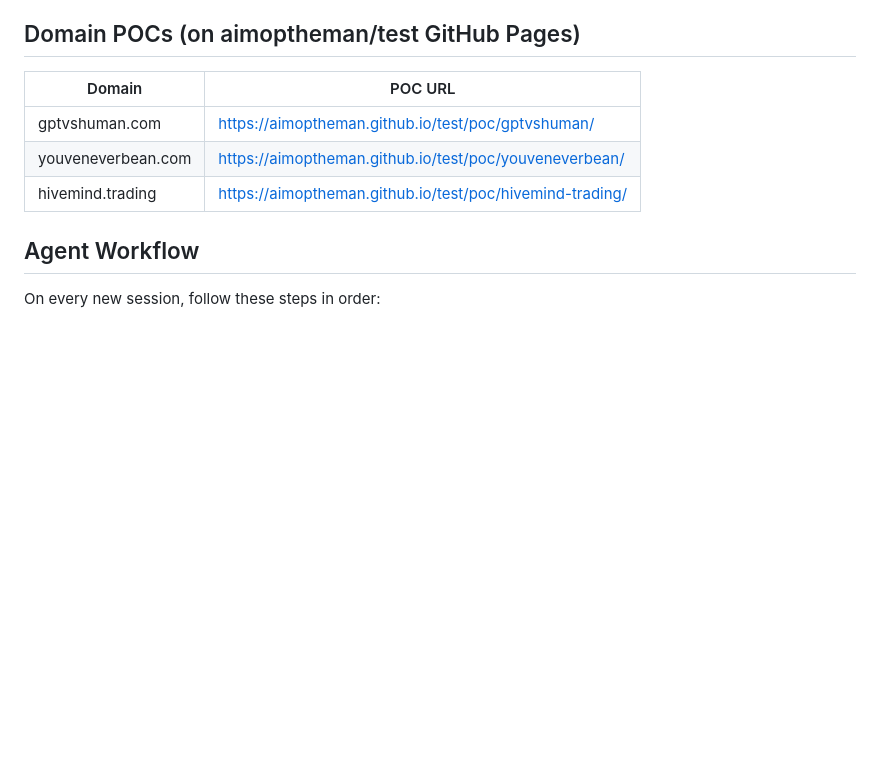
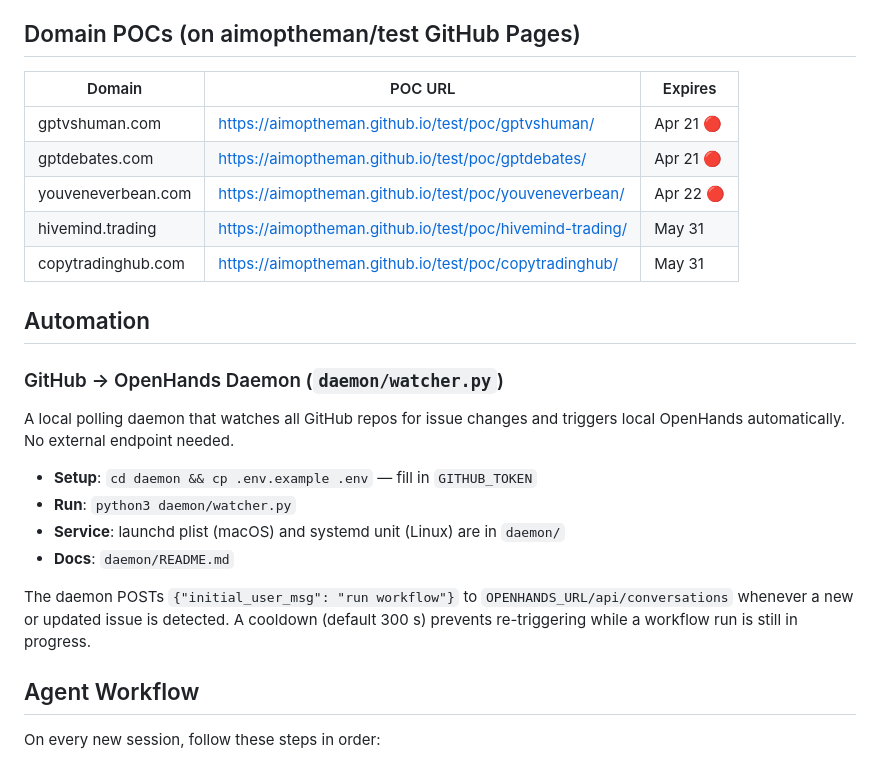
Before and after one commit to aimoptheman/test, a Markdown page: AGENTS.md, the part around the change. Rendered like a GitHub page; blank space fills up the shorter version.

Commit message:
docs: update AGENTS.md — add new POCs, daemon docs
Co-authored-by: openhands <openhands@all-hands.dev>

```diff
--- a/AGENTS.md
+++ b/AGENTS.md
@@ -37,11 +37,29 @@ are documented in `aimoptheman/domains` only — no individual repo.
 
 ## Domain POCs (on aimoptheman/test GitHub Pages)
 
-| Domain | POC URL |
-|--------|---------|
-| gptvshuman.com | https://aimoptheman.github.io/test/poc/gptvshuman/ |
-| youveneverbean.com | https://aimoptheman.github.io/test/poc/youveneverbean/ |
-| hivemind.trading | https://aimoptheman.github.io/test/poc/hivemind-trading/ |
+| Domain | POC URL | Expires |
+|--------|---------|---------|
+| gptvshuman.com | https://aimoptheman.github.io/test/poc/gptvshuman/ | Apr 21 🔴 |
+| gptdebates.com | https://aimoptheman.github.io/test/poc/gptdebates/ | Apr 21 🔴 |
+| youveneverbean.com | https://aimoptheman.github.io/test/poc/youveneverbean/ | Apr 22 🔴 |
+| hivemind.trading | https://aimoptheman.github.io/test/poc/hivemind-trading/ | May 31 |
+| copytradinghub.com | https://aimoptheman.github.io/test/poc/copytradinghub/ | May 31 |
+
+## Automation
+
+### GitHub → OpenHands Daemon (`daemon/watcher.py`)
+
+A local polling daemon that watches all GitHub repos for issue changes and
+triggers local OpenHands automatically. No external endpoint needed.
+
+- **Setup**: `cd daemon && cp .env.example .env` — fill in `GITHUB_TOKEN`
+- **Run**: `python3 daemon/watcher.py`
+- **Service**: launchd plist (macOS) and systemd unit (Linux) are in `daemon/`
+- **Docs**: `daemon/README.md`
+
+The daemon POSTs `{"initial_user_msg": "run workflow"}` to `OPENHANDS_URL/api/conversations`
+whenever a new or updated issue is detected. A cooldown (default 300 s) prevents
+re-triggering while a workflow run is still in progress.
 
 ## Agent Workflow
 
```
